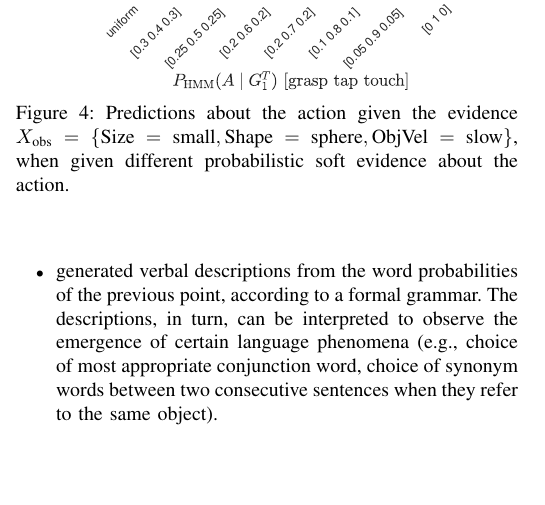
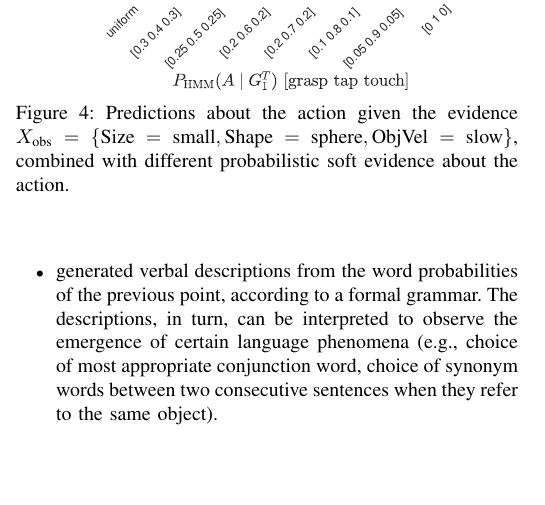
Before and after one commit to gsaponaro/tcds-gestures, a LaTeX paper (article/2017-11_submission/gsaponaro-tcds2017language.tex, which reads article/2017-11_submission/results.tex): part of one column of page 6 of 11, cut so that both start at the same text. Compiled offline with pdfLaTeX; a missing font is replaced by an installed copy or a similar font; a LaTeX package or settings file that is missing is left out.

Commit message:
Two minor fixes

```diff
--- a/article/2017-11_submission/results.tex
+++ b/article/2017-11_submission/results.tex
@@ -3,7 +3,7 @@
 \begin{figure}
 \centering
 \includegraphics[width=0.9\columnwidth]{impact_of_evidence_on_Action.eps}
-\caption{Predictions about the action given the evidence $\xobs =\{\text{Size}=\text{small}, \text{Shape}=\text{sphere}, \text{ObjVel}=\text{slow}\}$, when given different probabilistic soft evidence about the action.}
+\caption{Predictions about the action given the evidence $\xobs =\{\text{Size}=\text{small}, \text{Shape}=\text{sphere}, \text{ObjVel}=\text{slow}\}$, combined with different probabilistic soft evidence about the action.}
 \label{fig:impact_of_evidence_on_Action}
 \end{figure}
 
```
Also changed, not shown: article/2017-11_submission/related_work.tex (+1 -1 lines).
